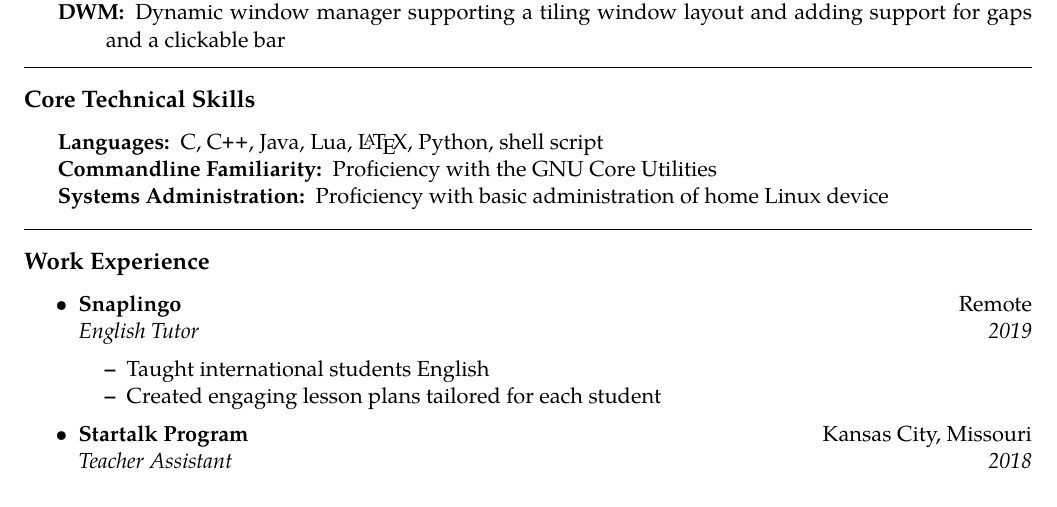
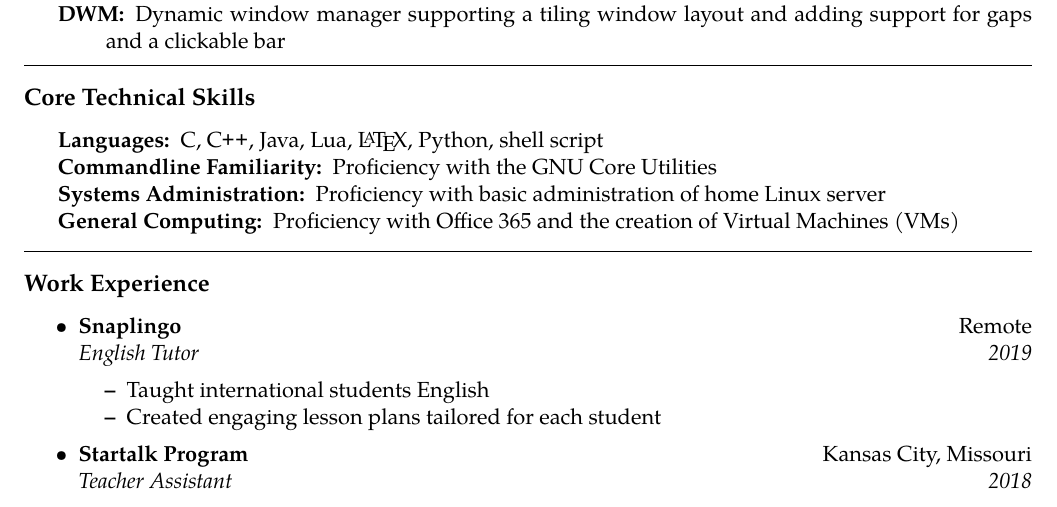
Before and after one commit to RedPenguin88/resume, a LaTeX CV (resume.tex): part of the page, cut so that both start at the same text. Compiled offline with pdfLaTeX.

Commit message:
add general computing skills

```diff
--- a/resume.tex
+++ b/resume.tex
@@ -116,7 +116,9 @@ skills, and a passion for technology
 	\item[Commandline Familiarity:]
   Proficiency with the GNU Core Utilities
   \item[Systems Administration:]
-  Proficiency with basic administration of home Linux device
+  Proficiency with basic administration of home Linux server
+  \item[General Computing:]
+  Proficiency with Office 365 and the creation of Virtual Machines (VMs)
 \end{description*}
 \end{indentsection}
 
```
